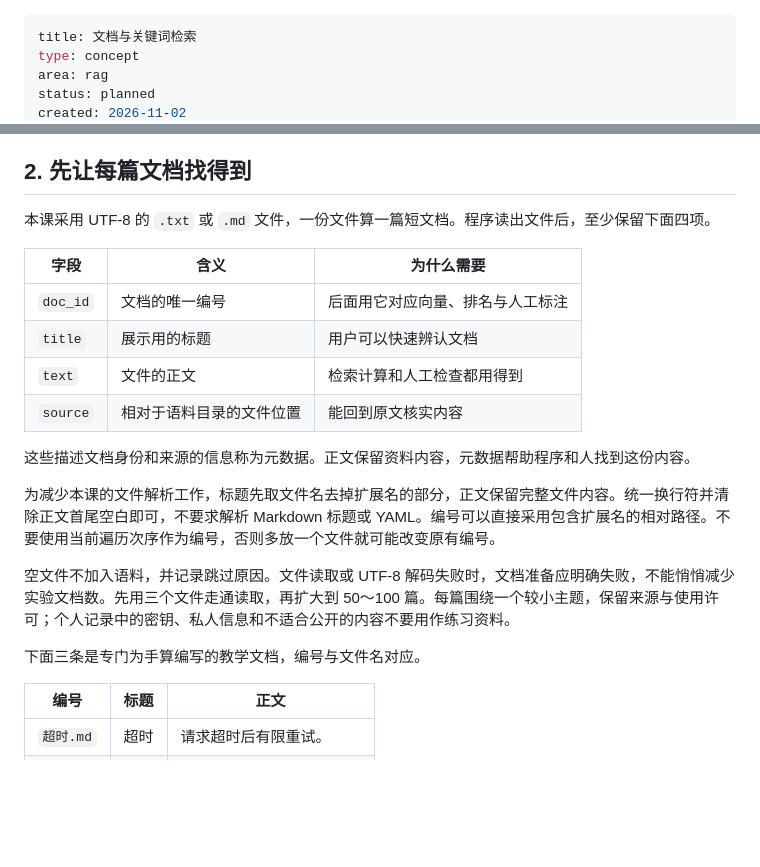
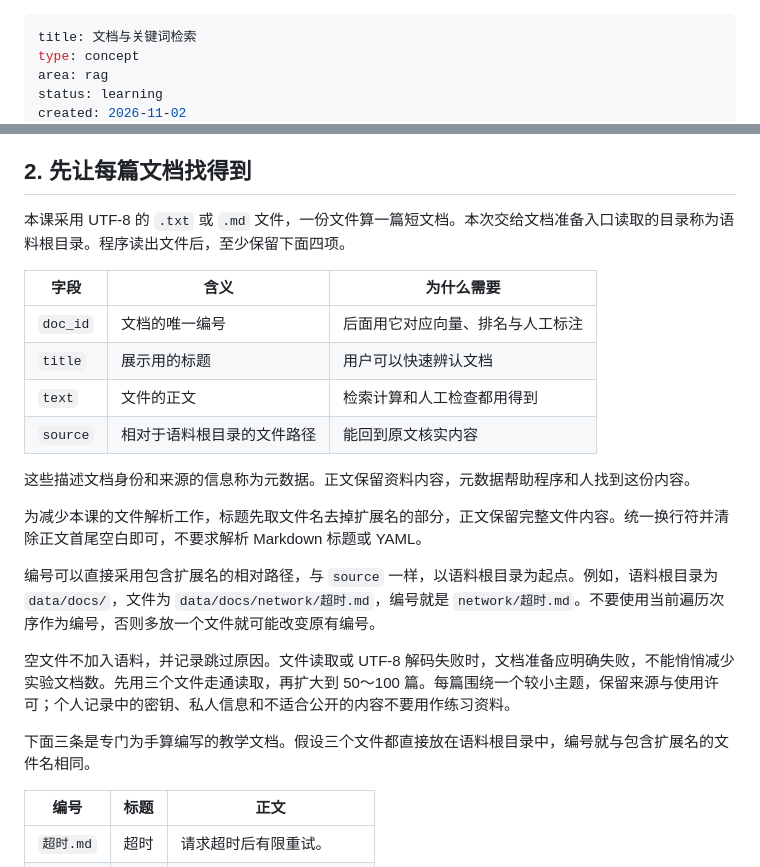
Before and after one commit to FadeDemo/AI-demo, a Markdown page: notes/rag/retrieval-and-documents.md, 2 parts joined by grey strips. Rendered like a GitHub page; blank space fills up the shorter version.

Commit message:
docs(rag): clarify corpus-relative document paths
- define the corpus root used by document IDs and sources
- add a nested-path example and clarify sample document identifiers
- record active learning progress for the RAG index and retrieval lesson

```diff
--- a/notes/rag/retrieval-and-documents.md
+++ b/notes/rag/retrieval-and-documents.md
@@ -2,5 +2,5 @@
 title: 文档与关键词检索
 type: concept
 area: rag
-status: planned
+status: learning
 created: 2026-11-02
@@ -38,22 +38,24 @@ tags:
 
 ## 2. 先让每篇文档找得到
 
-本课采用 UTF-8 的 `.txt` 或 `.md` 文件，一份文件算一篇短文档。程序读出文件后，至少保留下面四项。
+本课采用 UTF-8 的 `.txt` 或 `.md` 文件，一份文件算一篇短文档。本次交给文档准备入口读取的目录称为语料根目录。程序读出文件后，至少保留下面四项。
 
-| 字段     | 含义                     | 为什么需要                       |
-| -------- | ------------------------ | -------------------------------- |
-| `doc_id` | 文档的唯一编号           | 后面用它对应向量、排名与人工标注 |
-| `title`  | 展示用的标题             | 用户可以快速辨认文档             |
-| `text`   | 文件的正文               | 检索计算和人工检查都用得到       |
-| `source` | 相对于语料目录的文件位置 | 能回到原文核实内容               |
+| 字段     | 含义                       | 为什么需要                       |
+| -------- | -------------------------- | -------------------------------- |
+| `doc_id` | 文档的唯一编号             | 后面用它对应向量、排名与人工标注 |
+| `title`  | 展示用的标题               | 用户可以快速辨认文档             |
+| `text`   | 文件的正文                 | 检索计算和人工检查都用得到       |
+| `source` | 相对于语料根目录的文件路径 | 能回到原文核实内容               |
 
 这些描述文档身份和来源的信息称为元数据。正文保留资料内容，元数据帮助程序和人找到这份内容。
 
-为减少本课的文件解析工作，标题先取文件名去掉扩展名的部分，正文保留完整文件内容。统一换行符并清除正文首尾空白即可，不要求解析 Markdown 标题或 YAML。编号可以直接采用包含扩展名的相对路径。不要使用当前遍历次序作为编号，否则多放一个文件就可能改变原有编号。
+为减少本课的文件解析工作，标题先取文件名去掉扩展名的部分，正文保留完整文件内容。统一换行符并清除正文首尾空白即可，不要求解析 Markdown 标题或 YAML。
+
+编号可以直接采用包含扩展名的相对路径，与 `source` 一样，以语料根目录为起点。例如，语料根目录为 `data/docs/`，文件为 `data/docs/network/超时.md`，编号就是 `network/超时.md`。不要使用当前遍历次序作为编号，否则多放一个文件就可能改变原有编号。
 
 空文件不加入语料，并记录跳过原因。文件读取或 UTF-8 解码失败时，文档准备应明确失败，不能悄悄减少实验文档数。先用三个文件走通读取，再扩大到 50～100 篇。每篇围绕一个较小主题，保留来源与使用许可；个人记录中的密钥、私人信息和不适合公开的内容不要用作练习资料。
 
-下面三条是专门为手算编写的教学文档，编号与文件名对应。
+下面三条是专门为手算编写的教学文档。假设三个文件都直接放在语料根目录中，编号就与包含扩展名的文件名相同。
 
 | 编号      | 标题 | 正文                     |
 | --------- | ---- | ------------------------ |
```
Also changed, not shown: other parts of notes/rag/retrieval-and-documents.md (+1 -1 lines), notes/rag/index.md (+2 -2 lines).
